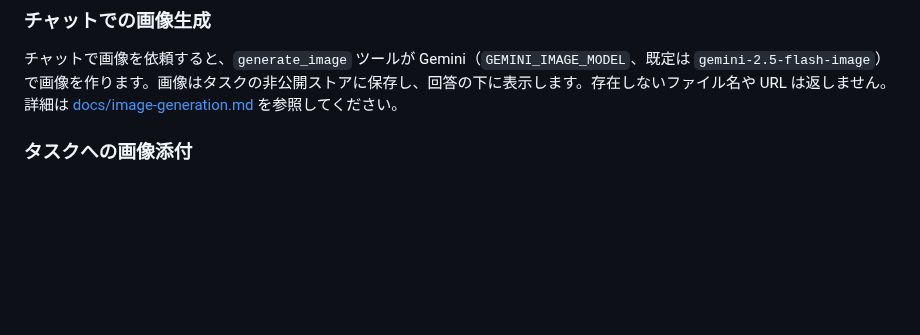
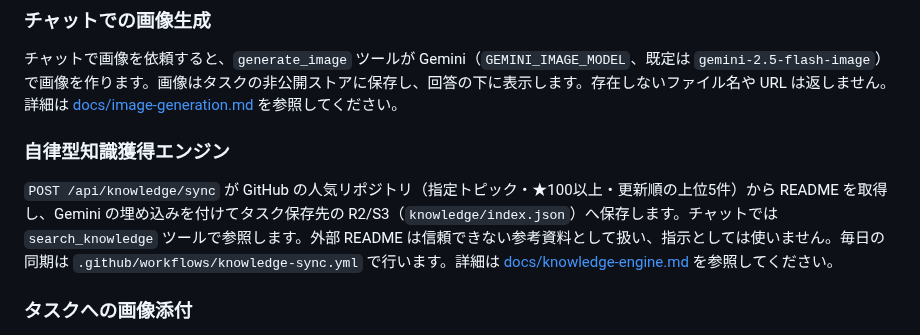
Before and after one commit to kek46991-commits/karry-agent, a Markdown page: README.md, the part around the change. Drawn GitHub-style; blank space fills up the shorter version.

Commit message:
docs(knowledge): document the knowledge acquisition engine
Co-Authored-By: ほあ <kek46991@gmail.com>

```diff
--- a/README.md
+++ b/README.md
@@ -97,6 +97,10 @@ Phase 16 の FastAPI では `/chat` がセッション履歴を保持し、`/run
 ### チャットでの画像生成
 
 チャットで画像を依頼すると、`generate_image` ツールが Gemini（`GEMINI_IMAGE_MODEL`、既定は `gemini-2.5-flash-image`）で画像を作ります。画像はタスクの非公開ストアに保存し、回答の下に表示します。存在しないファイル名や URL は返しません。詳細は [docs/image-generation.md](docs/image-generation.md) を参照してください。
+
+### 自律型知識獲得エンジン
+
+`POST /api/knowledge/sync` が GitHub の人気リポジトリ（指定トピック・★100以上・更新順の上位5件）から README を取得し、Gemini の埋め込みを付けてタスク保存先の R2/S3（`knowledge/index.json`）へ保存します。チャットでは `search_knowledge` ツールで参照します。外部 README は信頼できない参考資料として扱い、指示としては使いません。毎日の同期は `.github/workflows/knowledge-sync.yml` で行います。詳細は [docs/knowledge-engine.md](docs/knowledge-engine.md) を参照してください。
 
 ### タスクへの画像添付
 
```
Also changed, not shown: docs/knowledge-engine.md (added, +37 -0 lines).
